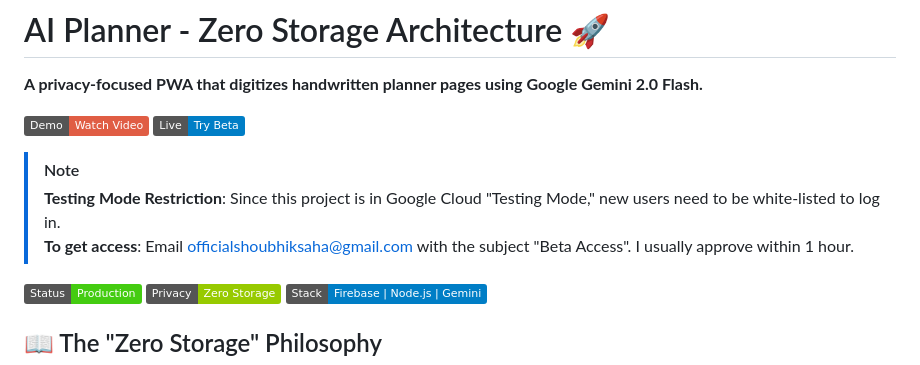
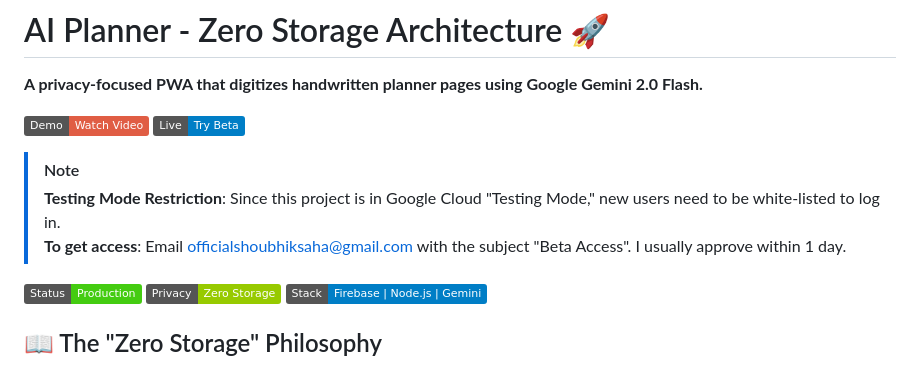
Before and after one commit to shoubhiksaha/AI-PLANNER, a Markdown page: README.md, the part around the change. Drawn GitHub-style; badges without logos.

Commit message:
Update: Change Beta access approval time to 1 day

```diff
--- a/README.md
+++ b/README.md
@@ -7,7 +7,7 @@
 
 > [!NOTE]
 > **Testing Mode Restriction**: Since this project is in Google Cloud "Testing Mode," new users need to be white-listed to log in.
-> **To get access**: Email [officialshoubhiksaha@gmail.com](mailto:officialshoubhiksaha@gmail.com) with the subject "Beta Access". I usually approve within 1 hour.
+> **To get access**: Email [officialshoubhiksaha@gmail.com](mailto:officialshoubhiksaha@gmail.com) with the subject "Beta Access". I usually approve within 1 day.
 
 ![Status](https://img.shields.io/badge/Status-Production-success)
 ![Privacy](https://img.shields.io/badge/Privacy-Zero%20Storage-green)
```
